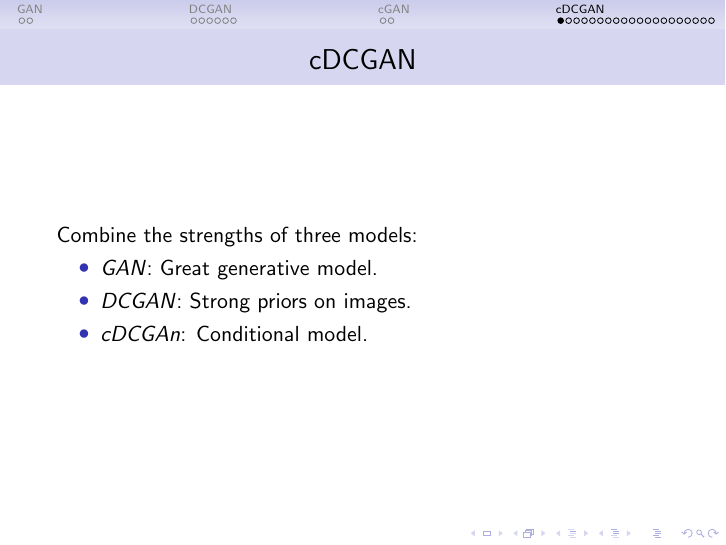
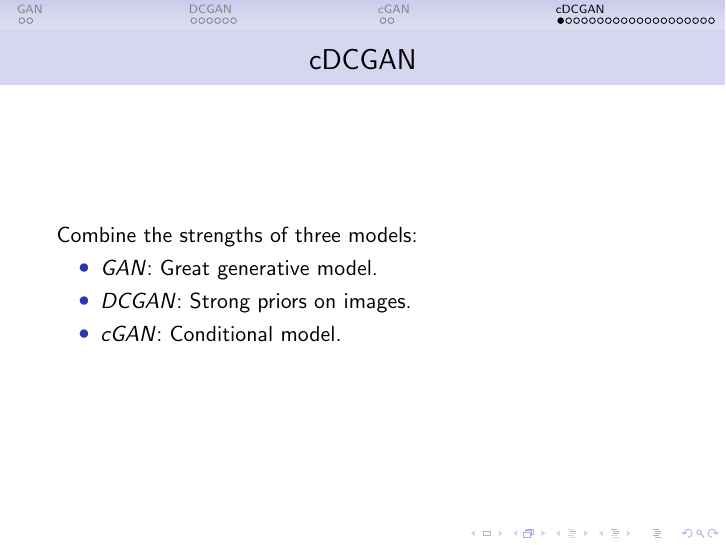
Before and after one commit to edodema/cDCGAN, LaTeX slides (docs/slides/main.tex): page 12 of 31. Compiled offline with pdfLaTeX.

Commit message:
improved slides

```diff
--- a/docs/slides/main.tex
+++ b/docs/slides/main.tex
@@ -85,7 +85,7 @@
     \begin{itemize}
         \item \textit{GAN}: Great generative model.
         \item \textit{DCGAN}: Strong priors on images.
-        \item \textit{cDCGAn}: Conditional model.
+        \item \textit{cGAN}: Conditional model.
     \end{itemize}
 \end{frame}
 
```
Also changed, not shown: docs/slides/main.tex (6 more changed lines), 1 other file.
